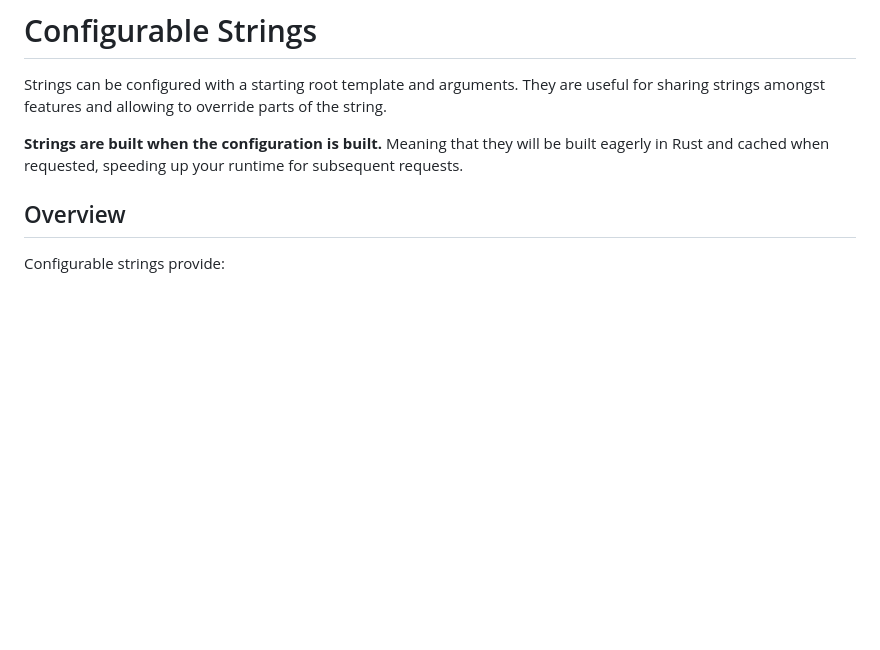
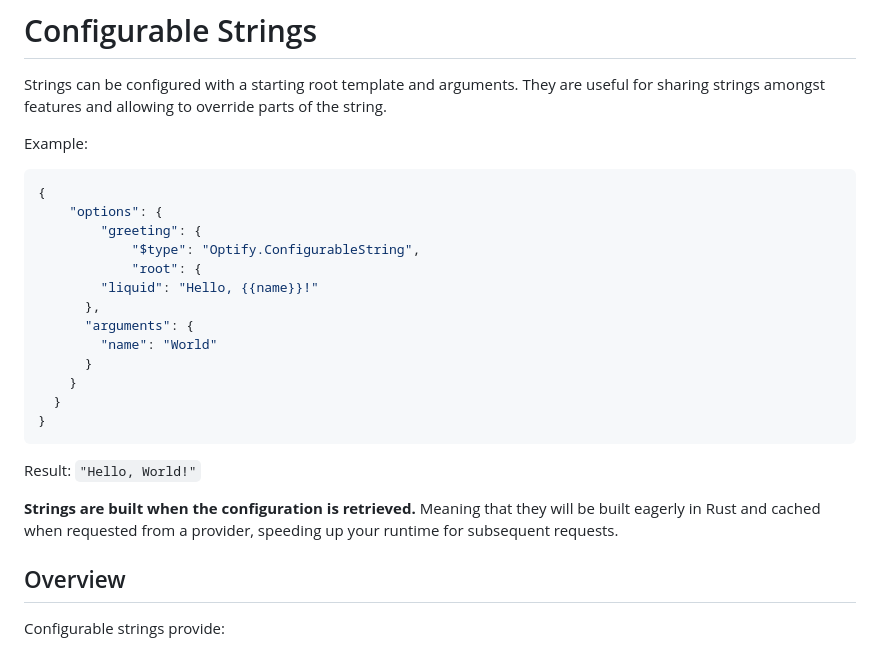
Before and after one commit to juharris/optify, a Markdown page: docs/ConfigurableStrings.md, the part around the change. Rendered like a GitHub page; blank space fills up the shorter version.

Commit message:
Add example earlier

````diff
--- a/docs/ConfigurableStrings.md
+++ b/docs/ConfigurableStrings.md
@@ -3,8 +3,27 @@
 Strings can be configured with a starting root template and arguments.
 They are useful for sharing strings amongst features and allowing to override parts of the string.
 
-**Strings are built when the configuration is built.**
-Meaning that they will be built eagerly in Rust and cached when requested,
+Example:
+```JSON
+{
+	"options": {
+		"greeting": {
+			"$type": "Optify.ConfigurableString",
+			"root": {
+        "liquid": "Hello, {{name}}!"
+      },
+      "arguments": {
+        "name": "World"
+      }
+    }
+  }
+}
+```
+
+Result: `"Hello, World!"`
+
+**Strings are built when the configuration is retrieved.**
+Meaning that they will be built eagerly in Rust and cached when requested from a provider,
 speeding up your runtime for subsequent requests.
 
 ## Overview
````
